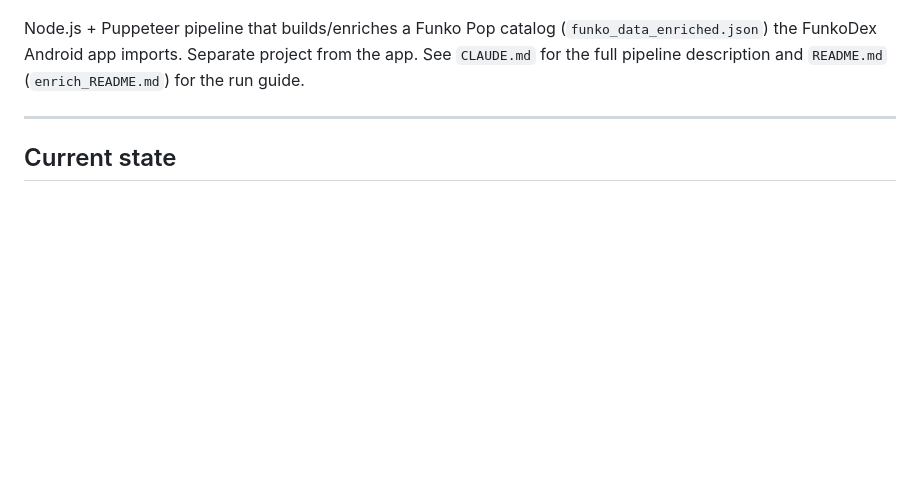
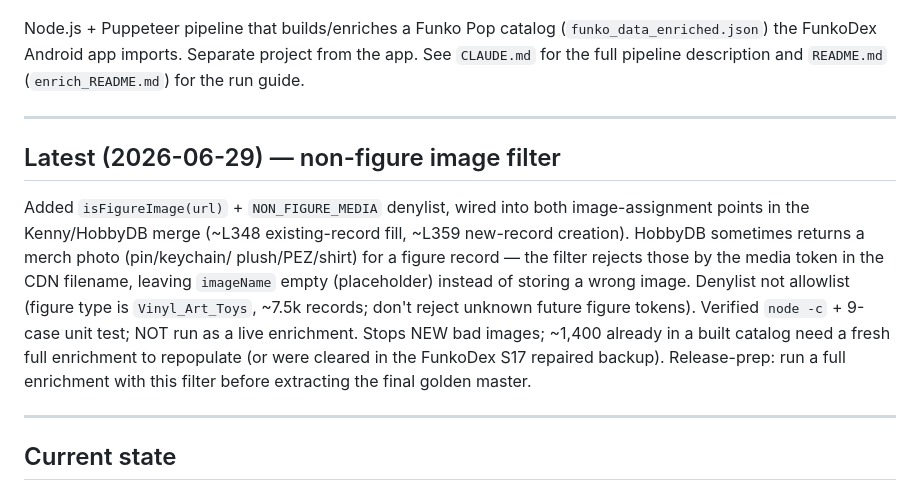
Before and after one commit to celticht32/funko_enrich, a Markdown page: HANDOFF.md, the part around one of its changes. Drawn GitHub-style; blank space fills up the shorter version.

```diff
--- a/HANDOFF.md
+++ b/HANDOFF.md
@@ -8,6 +8,22 @@ Node.js + Puppeteer pipeline that builds/enriches a Funko Pop catalog
 (`funko_data_enriched.json`) the FunkoDex Android app imports. Separate project
 from the app. See `CLAUDE.md` for the full pipeline description and `README.md`
 (`enrich_README.md`) for the run guide.
+
+---
+
+## Latest (2026-06-29) — non-figure image filter
+
+Added `isFigureImage(url)` + `NON_FIGURE_MEDIA` denylist, wired into both
+image-assignment points in the Kenny/HobbyDB merge (~L348 existing-record fill,
+~L359 new-record creation). HobbyDB sometimes returns a merch photo (pin/keychain/
+plush/PEZ/shirt) for a figure record — the filter rejects those by the media token
+in the CDN filename, leaving `imageName` empty (placeholder) instead of storing a
+wrong image. Denylist not allowlist (figure type is `Vinyl_Art_Toys`, ~7.5k records;
+don't reject unknown future figure tokens). Verified `node -c` + 9-case unit test;
+NOT run as a live enrichment. Stops NEW bad images; ~1,400 already in a built catalog
+need a fresh full enrichment to repopulate (or were cleared in the FunkoDex S17
+repaired backup). Release-prep: run a full enrichment with this filter before
+extracting the final golden master.
 
 ---
 
```
Also changed, not shown: other parts of HANDOFF.md (+1 -1 lines), CHANGELOG.md (+34 -0 lines), CLAUDE.md (+5 -1 lines).
